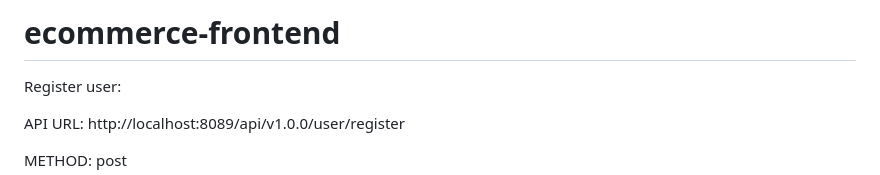
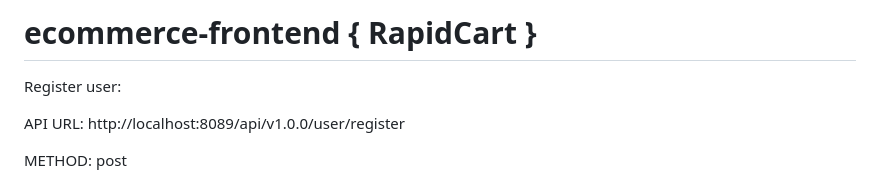
Before and after one commit to yvishal15/RapidCart, a Markdown page: README.md, the part around the change. Rendered like a GitHub page.

```diff
--- a/README.md
+++ b/README.md
@@ -1,4 +1,4 @@
-# ecommerce-frontend
+# ecommerce-frontend { RapidCart }
 
 Register user:
 
```
